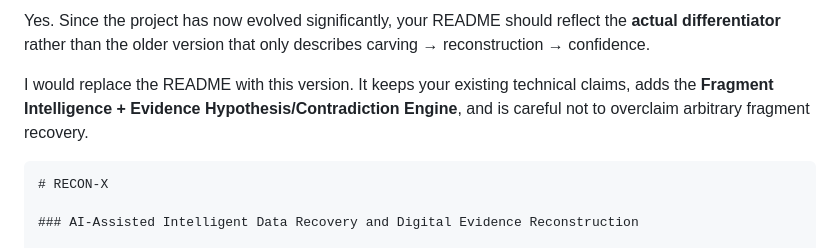
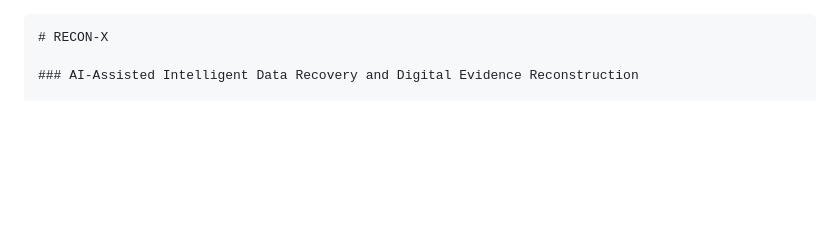
Before and after one commit to Anjana-VV/RECON-X, a Markdown page: README.md, the part around the change. GitHub-like rendering; blank space fills up the shorter version.

`````diff
--- a/README.md
+++ b/README.md
@@ -1,6 +1,3 @@
-Yes. Since the project has now evolved significantly, your README should reflect the **actual differentiator** rather than the older version that only describes carving → reconstruction → confidence.
-
-I would replace the README with this version. It keeps your existing technical claims, adds the **Fragment Intelligence + Evidence Hypothesis/Contradiction Engine**, and is careful not to overclaim arbitrary fragment recovery.
 
 ````markdown
 # RECON-X
`````
